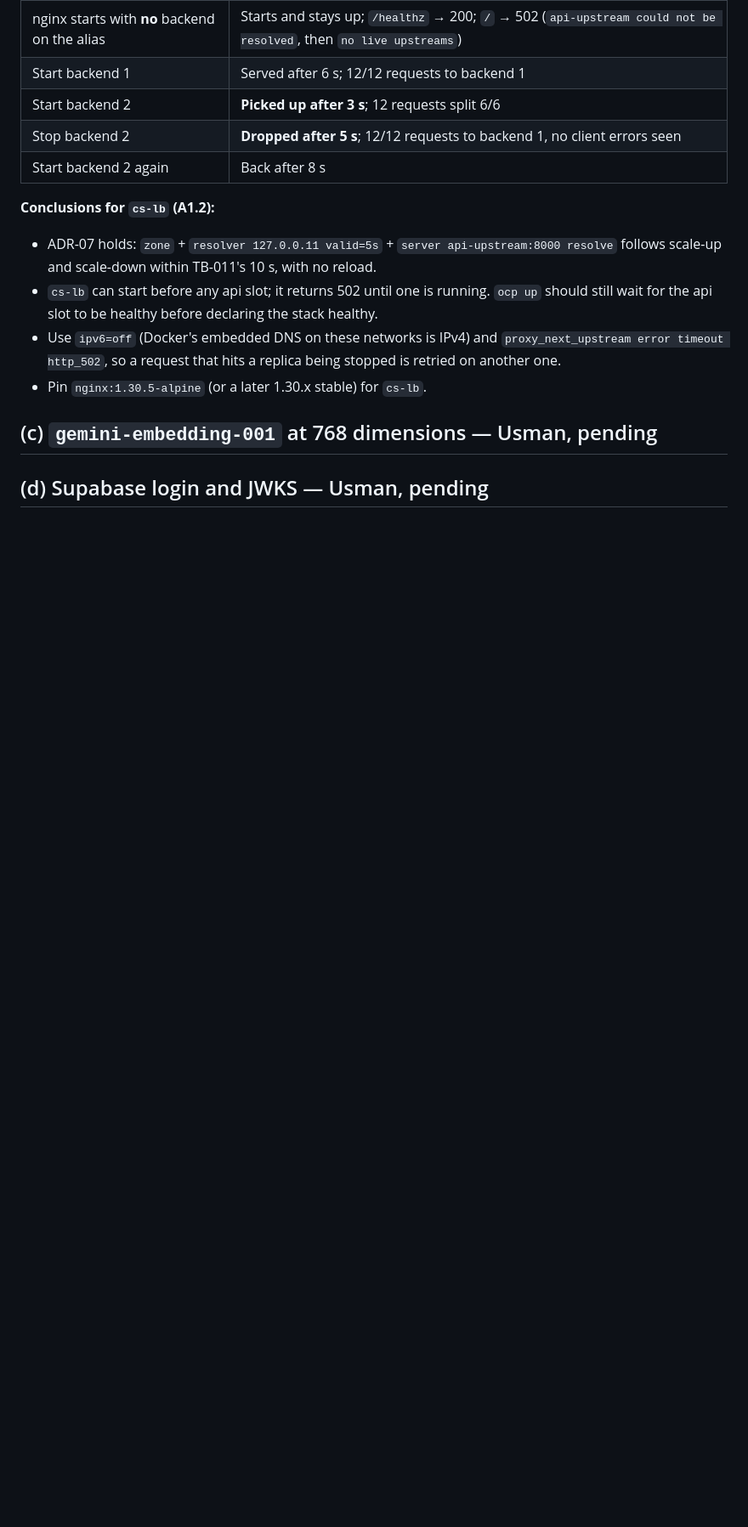
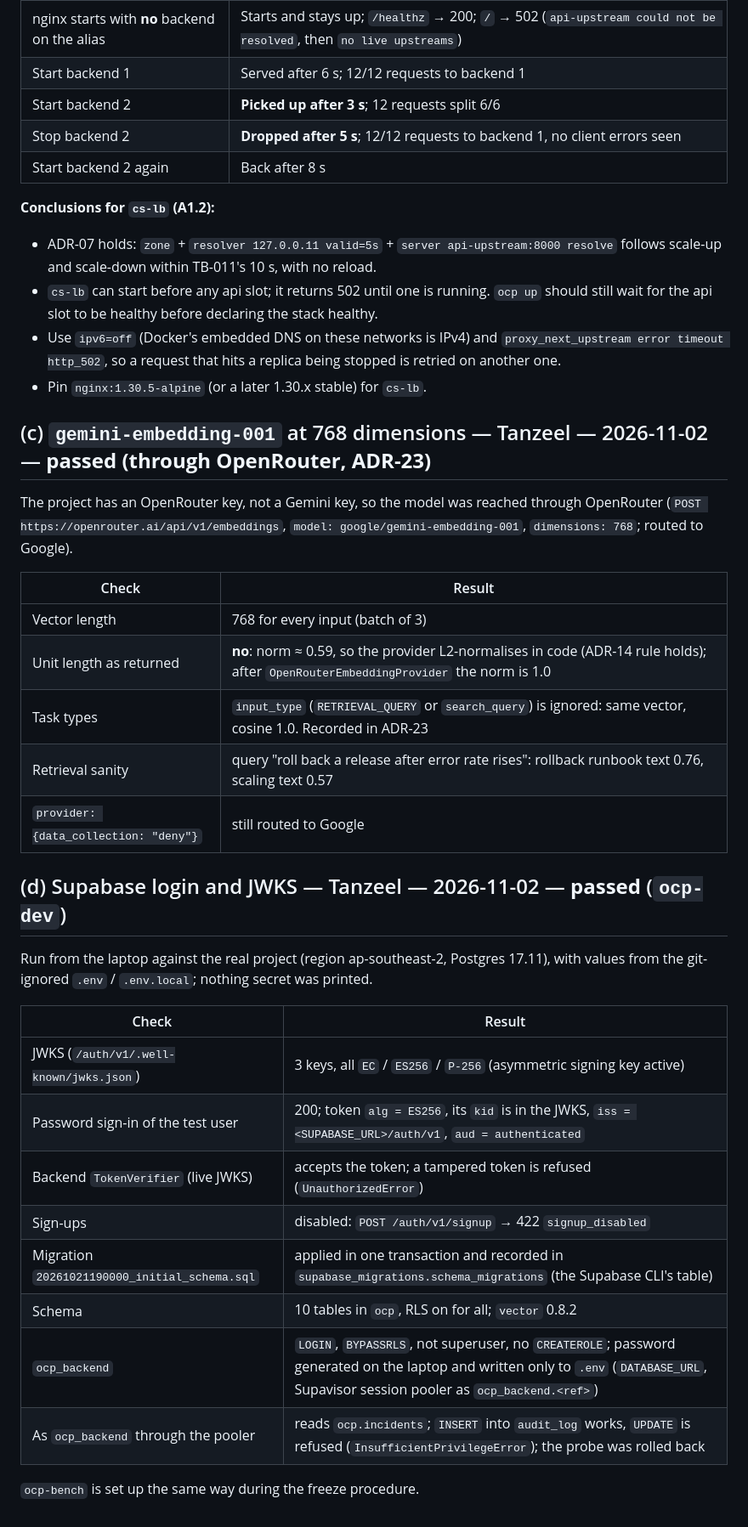
Before and after one commit to f243077-cell/OneCallPilot, a Markdown page: docs/checks/proxy.md, the part around the change. Shown at 85% size. GitHub-like rendering; blank space fills up the shorter version.

Commit message:
docs(checks): S0.7 (c) embeddings through OpenRouter and (d) Supabase JWKS passed

```diff
--- a/docs/checks/proxy.md
+++ b/docs/checks/proxy.md
@@ -147,6 +147,31 @@ http {
 - Use `ipv6=off` (Docker's embedded DNS on these networks is IPv4) and `proxy_next_upstream error timeout http_502`, so a request that hits a replica being stopped is retried on another one.
 - Pin `nginx:1.30.5-alpine` (or a later 1.30.x stable) for `cs-lb`.
 
-## (c) `gemini-embedding-001` at 768 dimensions — Usman, pending
+## (c) `gemini-embedding-001` at 768 dimensions — Tanzeel — 2026-11-02 — **passed (through OpenRouter, ADR-23)**
 
-## (d) Supabase login and JWKS — Usman, pending
+The project has an OpenRouter key, not a Gemini key, so the model was reached through OpenRouter (`POST https://openrouter.ai/api/v1/embeddings`, `model: google/gemini-embedding-001`, `dimensions: 768`; routed to Google).
+
+| Check | Result |
+|---|---|
+| Vector length | 768 for every input (batch of 3) |
+| Unit length as returned | **no**: norm ≈ 0.59, so the provider L2-normalises in code (ADR-14 rule holds); after `OpenRouterEmbeddingProvider` the norm is 1.0 |
+| Task types | `input_type` (`RETRIEVAL_QUERY` or `search_query`) is ignored: same vector, cosine 1.0. Recorded in ADR-23 |
+| Retrieval sanity | query "roll back a release after error rate rises": rollback runbook text 0.76, scaling text 0.57 |
+| `provider: {data_collection: "deny"}` | still routed to Google |
+
+## (d) Supabase login and JWKS — Tanzeel — 2026-11-02 — **passed** (`ocp-dev`)
+
+Run from the laptop against the real project (region ap-southeast-2, Postgres 17.11), with values from the git-ignored `.env` / `.env.local`; nothing secret was printed.
+
+| Check | Result |
+|---|---|
+| JWKS (`/auth/v1/.well-known/jwks.json`) | 3 keys, all `EC` / `ES256` / `P-256` (asymmetric signing key active) |
+| Password sign-in of the test user | 200; token `alg = ES256`, its `kid` is in the JWKS, `iss = <SUPABASE_URL>/auth/v1`, `aud = authenticated` |
+| Backend `TokenVerifier` (live JWKS) | accepts the token; a tampered token is refused (`UnauthorizedError`) |
+| Sign-ups | disabled: `POST /auth/v1/signup` → 422 `signup_disabled` |
+| Migration `20261021190000_initial_schema.sql` | applied in one transaction and recorded in `supabase_migrations.schema_migrations` (the Supabase CLI's table) |
+| Schema | 10 tables in `ocp`, RLS on for all; `vector` 0.8.2 |
+| `ocp_backend` | `LOGIN`, `BYPASSRLS`, not superuser, no `CREATEROLE`; password generated on the laptop and written only to `.env` (`DATABASE_URL`, Supavisor session pooler as `ocp_backend.<ref>`) |
+| As `ocp_backend` through the pooler | reads `ocp.incidents`; `INSERT` into `audit_log` works, `UPDATE` is refused (`InsufficientPrivilegeError`); the probe was rolled back |
+
+`ocp-bench` is set up the same way during the freeze procedure.
```
